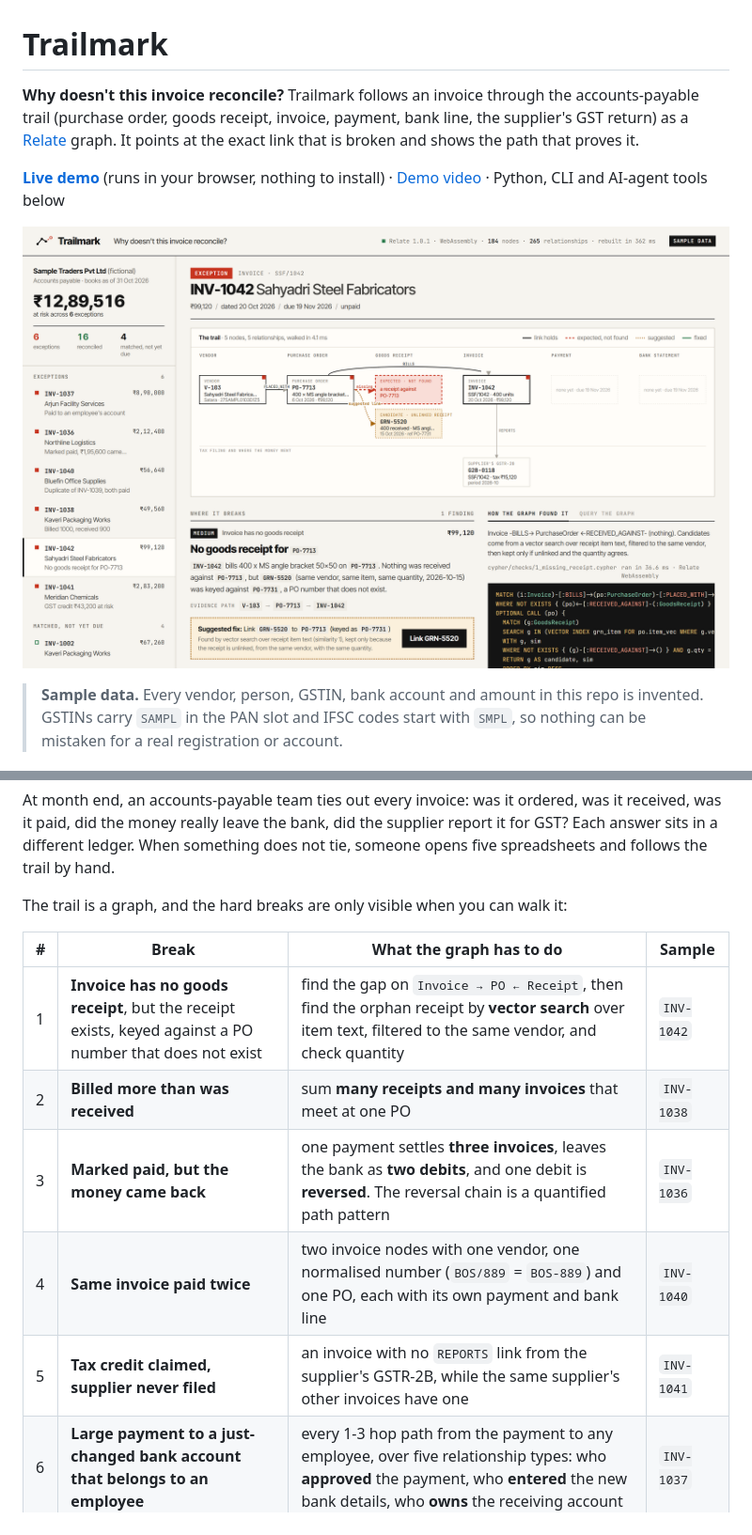
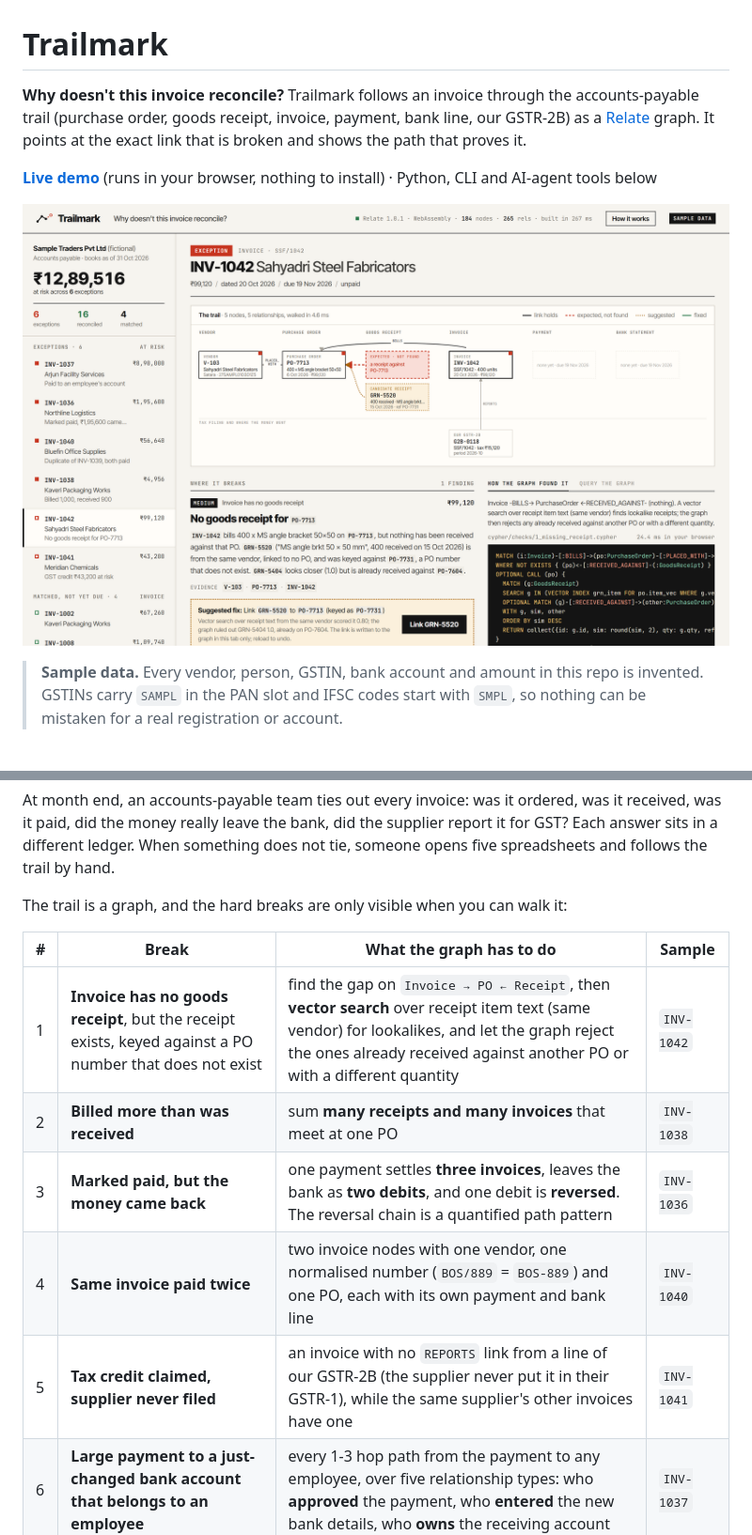
Before and after one commit to Automationbot24x7/trailmark, a Markdown page: README.md, 2 parts joined by grey strips. Shown at 94% size. Rendered like a GitHub page; pictures changed too: docs/shot-INV-1042.png.

Commit message:
Review fixes: at-risk amounts in the list, true arrow directions, label chips, vector runner-up, GSTR-2B wording, fixed-state screenshot

```diff
--- a/README.md
+++ b/README.md
@@ -1,8 +1,8 @@
 # Trailmark
 
-**Why doesn't this invoice reconcile?** Trailmark follows an invoice through the accounts-payable trail (purchase order, goods receipt, invoice, payment, bank line, the supplier's GST return) as a [Relate](https://github.com/relatedb/relate) graph. It points at the exact link that is broken and shows the path that proves it.
+**Why doesn't this invoice reconcile?** Trailmark follows an invoice through the accounts-payable trail (purchase order, goods receipt, invoice, payment, bank line, our GSTR-2B) as a [Relate](https://github.com/relatedb/relate) graph. It points at the exact link that is broken and shows the path that proves it.
 
-[**Live demo**](https://automationbot24x7.github.io/trailmark/) (runs in your browser, nothing to install) · [Demo video](#demo-video) · Python, CLI and AI-agent tools below
+[**Live demo**](https://automationbot24x7.github.io/trailmark/) (runs in your browser, nothing to install) · Python, CLI and AI-agent tools below
 
 ![Trailmark showing invoice INV-1042: the goods-receipt link is missing, and a receipt keyed against a non-existent PO is suggested as the fix](docs/shot-INV-1042.png)
 
@@ -16,11 +16,11 @@ The trail is a graph, and the hard breaks are only visible when you can walk it:
 
 | # | Break | What the graph has to do | Sample |
 |---|---|---|---|
-| 1 | **Invoice has no goods receipt**, but the receipt exists, keyed against a PO number that does not exist | find the gap on `Invoice → PO ← Receipt`, then find the orphan receipt by **vector search** over item text, filtered to the same vendor, and check quantity | `INV-1042` |
+| 1 | **Invoice has no goods receipt**, but the receipt exists, keyed against a PO number that does not exist | find the gap on `Invoice → PO ← Receipt`, then **vector search** over receipt item text (same vendor) for lookalikes, and let the graph reject the ones already received against another PO or with a different quantity | `INV-1042` |
 | 2 | **Billed more than was received** | sum **many receipts and many invoices** that meet at one PO | `INV-1038` |
 | 3 | **Marked paid, but the money came back** | one payment settles **three invoices**, leaves the bank as **two debits**, and one debit is **reversed**. The reversal chain is a quantified path pattern | `INV-1036` |
 | 4 | **Same invoice paid twice** | two invoice nodes with one vendor, one normalised number (`BOS/889` = `BOS-889`) and one PO, each with its own payment and bank line | `INV-1040` |
-| 5 | **Tax credit claimed, supplier never filed** | an invoice with no `REPORTS` link from the supplier's GSTR-2B, while the same supplier's other invoices have one | `INV-1041` |
+| 5 | **Tax credit claimed, supplier never filed** | an invoice with no `REPORTS` link from a line of our GSTR-2B (the supplier never put it in their GSTR-1), while the same supplier's other invoices have one | `INV-1041` |
 | 6 | **Large payment to a just-changed bank account that belongs to an employee** | every 1-3 hop path from the payment to any employee, over five relationship types: who **approved** the payment, who **entered** the new bank details, who **owns** the receiving account | `INV-1037` |
 
 The other 20 invoices reconcile, so the checks are quiet when nothing is wrong. The six findings put ₹12,89,516 at risk.
```
Also changed, not shown: other parts of README.md (+30 -6 lines), docs/shot-INV-1036.png, docs/shot-INV-1037.png, docs/shot-fixed.png (added), 14 other files.
